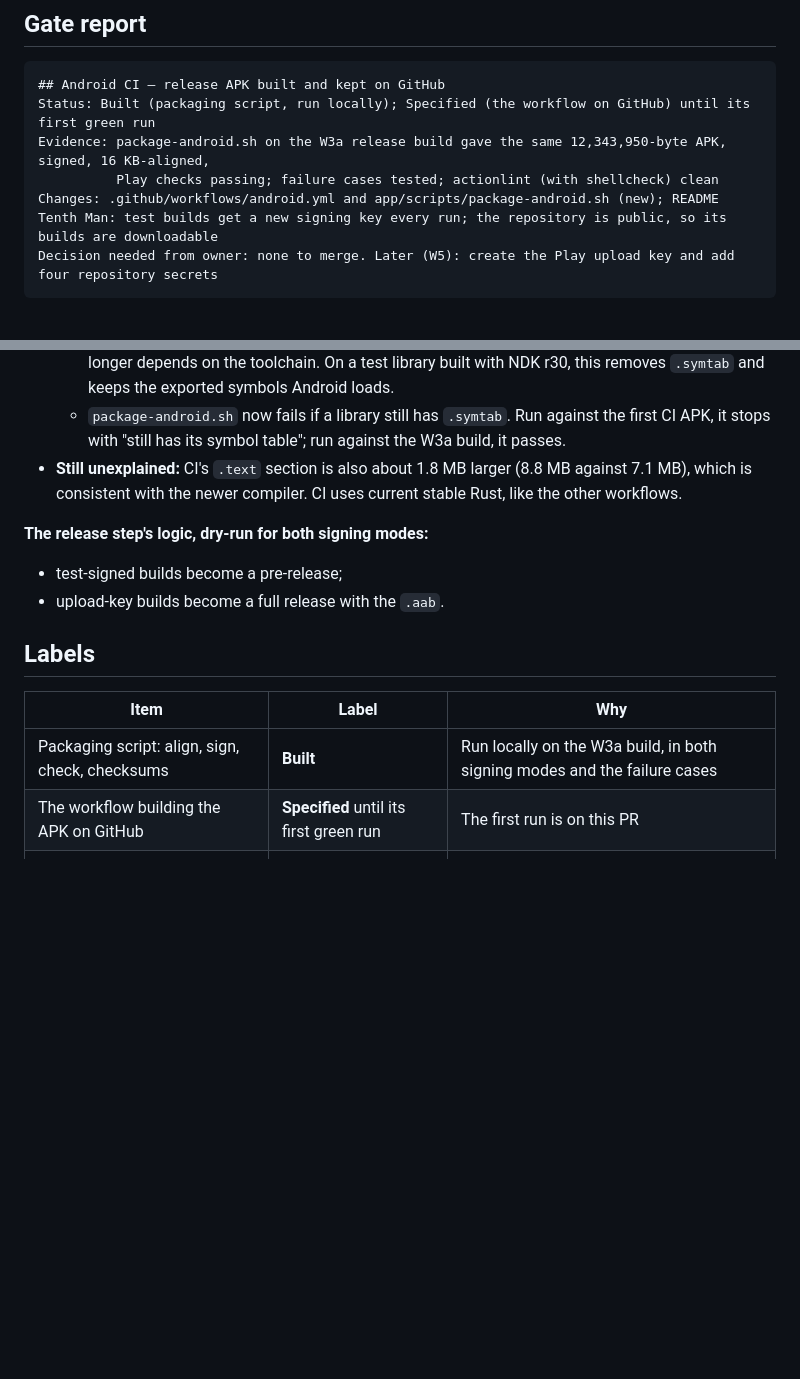
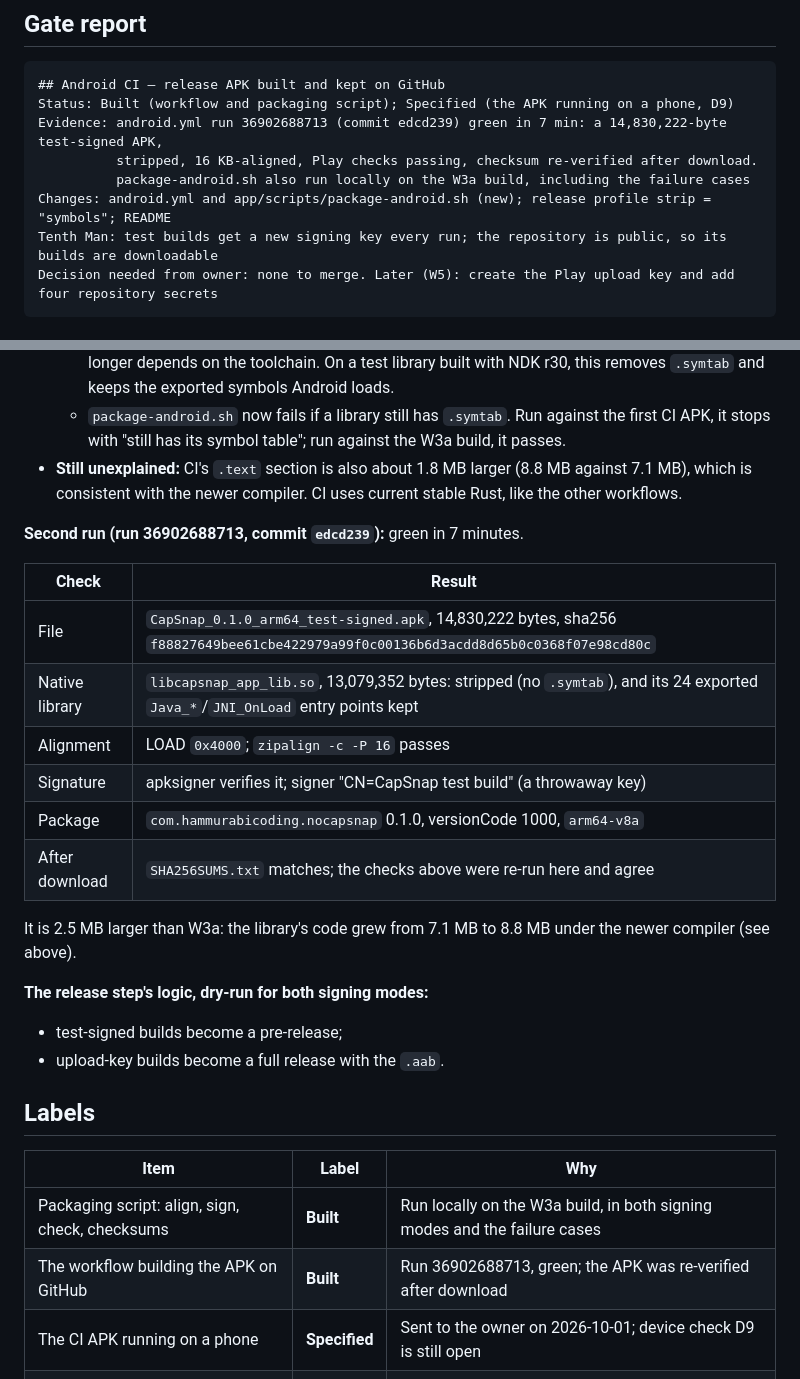
Before and after one commit to rkgirdhari/NoCapSnap, a Markdown page: .hcc-nocapsnap/protocol/ANDROID-ci-build.md, 2 parts joined by grey strips. GitHub-like rendering; blank space fills up the shorter version.

Commit message:
Android: second CI run green; workflow recorded as Built
Run 36902688713 built a 14.8 MB stripped, test-signed APK that passed every
check; it was re-verified after download and sent to the owner.

Co-Authored-By: Claude Opus 5.5 <noreply@anthropic.com>
Claude-Session: https://claude.ai/code/session_017TZfE2EPdNRAHf76FNYw4M

````diff
--- a/.hcc-nocapsnap/protocol/ANDROID-ci-build.md
+++ b/.hcc-nocapsnap/protocol/ANDROID-ci-build.md
@@ -10,10 +10,11 @@ reports kept their checksums but not the files, and the workspace is deleted whe
 
 ```
 ## Android CI — release APK built and kept on GitHub
-Status: Built (packaging script, run locally); Specified (the workflow on GitHub) until its first green run
-Evidence: package-android.sh on the W3a release build gave the same 12,343,950-byte APK, signed, 16 KB-aligned,
-          Play checks passing; failure cases tested; actionlint (with shellcheck) clean
-Changes: .github/workflows/android.yml and app/scripts/package-android.sh (new); README
+Status: Built (workflow and packaging script); Specified (the APK running on a phone, D9)
+Evidence: android.yml run 36902688713 (commit edcd239) green in 7 min: a 14,830,222-byte test-signed APK,
+          stripped, 16 KB-aligned, Play checks passing, checksum re-verified after download.
+          package-android.sh also run locally on the W3a build, including the failure cases
+Changes: android.yml and app/scripts/package-android.sh (new); release profile strip = "symbols"; README
 Tenth Man: test builds get a new signing key every run; the repository is public, so its builds are downloadable
 Decision needed from owner: none to merge. Later (W5): create the Play upload key and add four repository secrets
 ```
@@ -120,6 +121,19 @@ arm64-v8a/libcapsnap_app_lib.so: 10591744 bytes, LOAD align 0x4000
 - **Still unexplained:** CI's `.text` section is also about 1.8 MB larger (8.8 MB against 7.1 MB), which is
   consistent with the newer compiler. CI uses current stable Rust, like the other workflows.
 
+**Second run (run 36902688713, commit `edcd239`):** green in 7 minutes.
+
+| Check | Result |
+|---|---|
+| File | `CapSnap_0.1.0_arm64_test-signed.apk`, 14,830,222 bytes, sha256 `f88827649bee61cbe422979a99f0c00136b6d3acdd8d65b0c0368f07e98cd80c` |
+| Native library | `libcapsnap_app_lib.so`, 13,079,352 bytes: stripped (no `.symtab`), and its 24 exported `Java_*`/`JNI_OnLoad` entry points kept |
+| Alignment | LOAD `0x4000`; `zipalign -c -P 16` passes |
+| Signature | apksigner verifies it; signer "CN=CapSnap test build" (a throwaway key) |
+| Package | `com.hammurabicoding.nocapsnap` 0.1.0, versionCode 1000, `arm64-v8a` |
+| After download | `SHA256SUMS.txt` matches; the checks above were re-run here and agree |
+
+It is 2.5 MB larger than W3a: the library's code grew from 7.1 MB to 8.8 MB under the newer compiler (see above).
+
 **The release step's logic, dry-run for both signing modes:**
 
 - test-signed builds become a pre-release;
@@ -130,7 +144,8 @@ arm64-v8a/libcapsnap_app_lib.so: 10591744 bytes, LOAD align 0x4000
 | Item | Label | Why |
 |---|---|---|
 | Packaging script: align, sign, check, checksums | **Built** | Run locally on the W3a build, in both signing modes and the failure cases |
-| The workflow building the APK on GitHub | **Specified** until its first green run | The first run is on this PR |
+| The workflow building the APK on GitHub | **Built** | Run 36902688713, green; the APK was re-verified after download |
+| The CI APK running on a phone | **Specified** | Sent to the owner on 2026-10-01; device check D9 is still open |
 | Tag → GitHub Release | **Specified** | Runs only when a tag is pushed; dry-run locally |
 | Upload-key signing of a real `.aab` | **Specified** | Tested with a stand-in key and bundle; needs the real key (W5) |
 | Google Play accepting the bundle | **Specified** | W5 |
````
